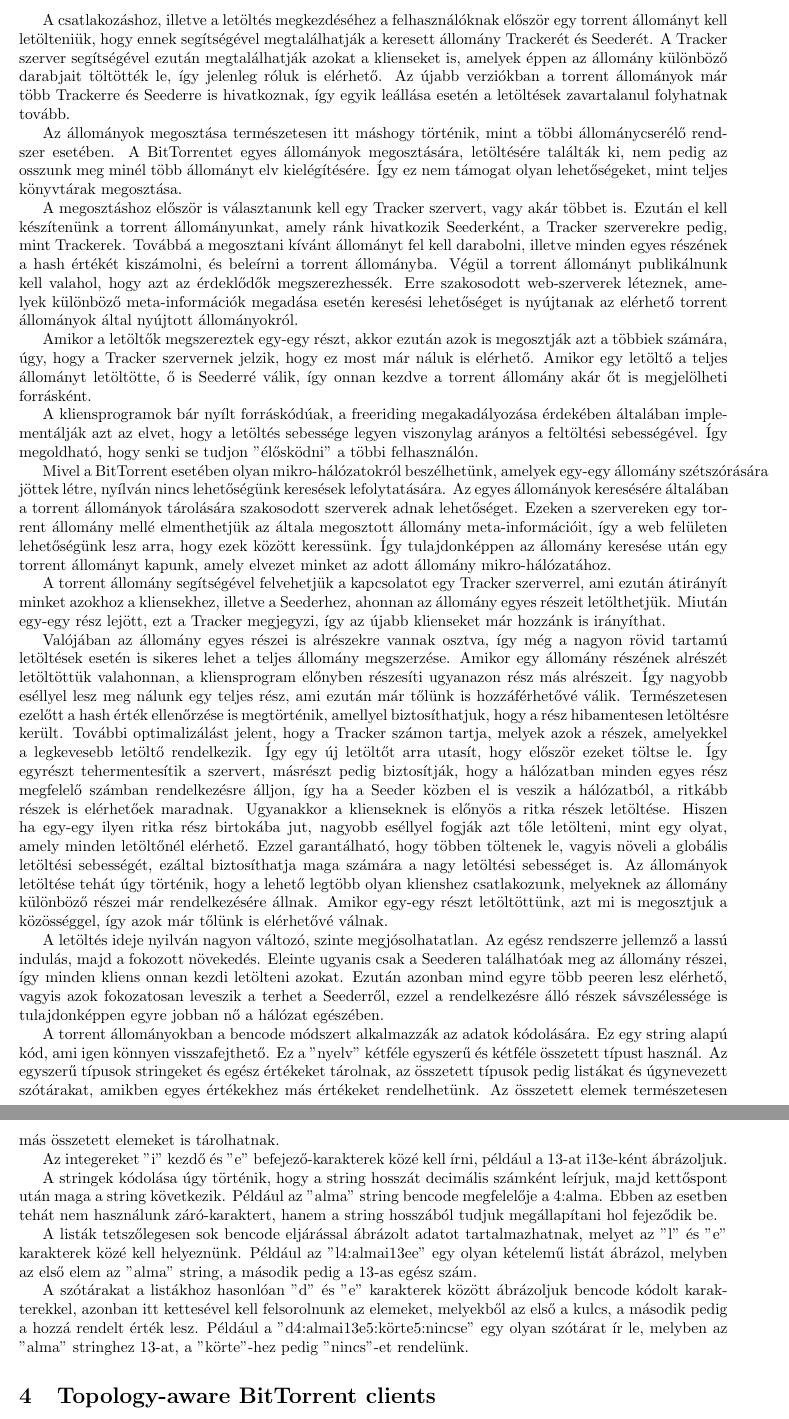
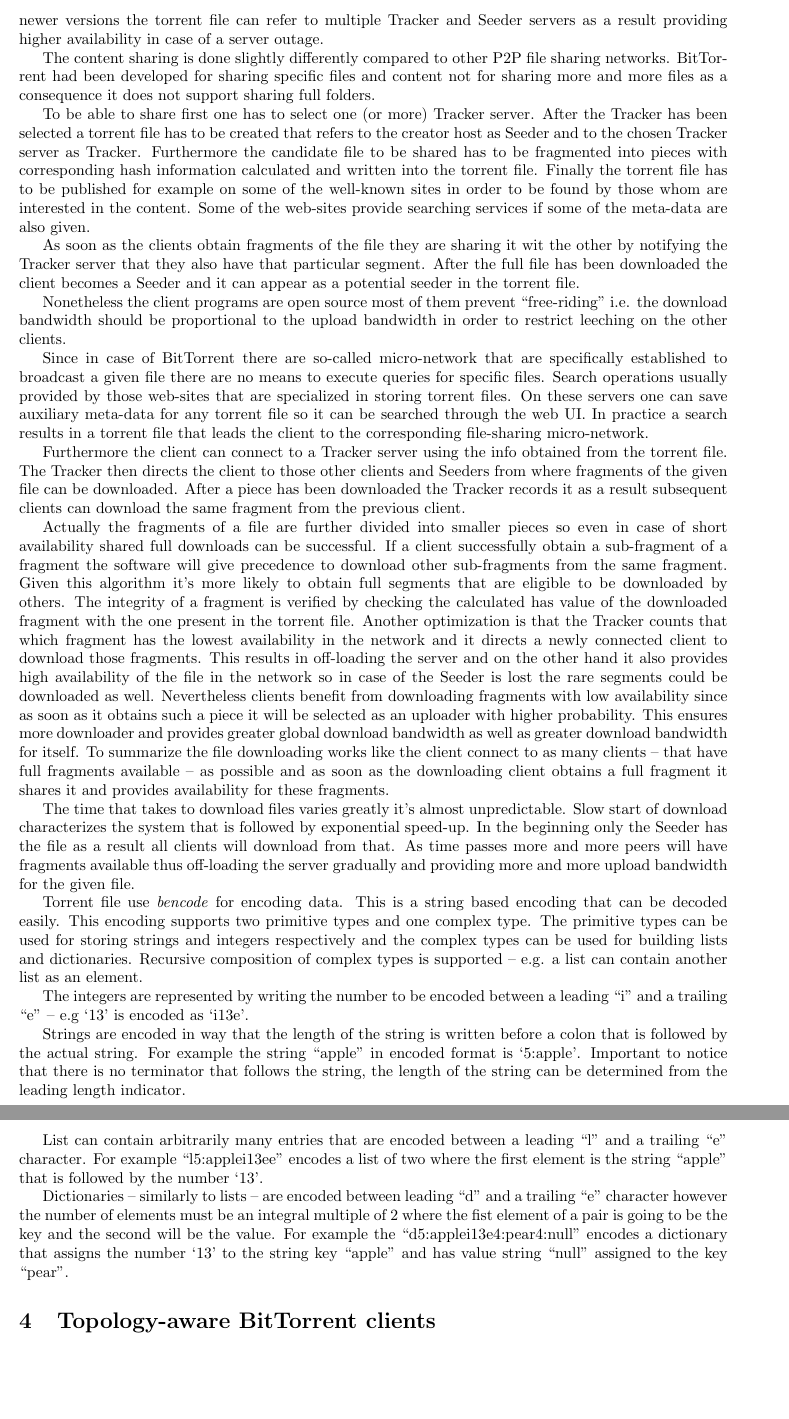
Before and after one commit to fecjanky/pub, a LaTeX document (Infocomm-lab-P2P/syllabus.tex): two parts of pages 4 and 5 of 7, joined at a grey line, cut at the place of the change, the shorter picture padded with empty space. Compiled offline with pdfLaTeX.

Commit message:
finished translation of section BitTorrent

```diff
--- a/Infocomm-lab-P2P/syllabus.tex
+++ b/Infocomm-lab-P2P/syllabus.tex
@@ -178,6 +172 @@
 
-A csatlakozáshoz, illetve a letöltés megkezdéséhez a felhasználóknak először egy torrent állományt kell letölteniük,
-hogy ennek segítségével megtalálhatják a keresett állomány Trackerét és Seederét. A Tracker szerver segítségével ezután
-megtalálhatják azokat a klienseket is, amelyek éppen az állomány különböző darabjait töltötték le, így jelenleg róluk
-is elérhető. Az újabb verziókban a torrent állományok már több Trackerre és Seederre is hivatkoznak, így egyik leállása
-esetén a letöltések zavartalanul folyhatnak tovább.
@@ -184,73 +177,77 @@
 
-Az állományok megosztása természetesen itt máshogy történik, mint a többi állománycserélő rendszer esetében. A
-BitTorrentet egyes állományok megosztására, letöltésére találták ki, nem pedig az osszunk meg minél több állományt elv
-kielégítésére. Így ez nem támogat olyan lehetőségeket, mint teljes könyvtárak megosztása.
+In order to connect to the network the user downloads the torrent file and the BitTorrent client can use that to locate
+the file's Tracker and Seeder servers. Using the Tracker the client can find other clients that has only downloaded
+fragments of the current file so they are also eligible to download from. In newer versions the torrent file can refer
+to multiple Tracker and Seeder servers as a result providing higher availability in case of a server outage.
 
-A megosztáshoz először is választanunk kell egy Tracker szervert, vagy akár többet is. Ezután el kell készítenünk a
-torrent állományunkat, amely ránk hivatkozik Seederként, a Tracker szerverekre pedig, mint Trackerek. Továbbá a
-megosztani kívánt állományt fel kell darabolni, illetve minden egyes részének a hash értékét kiszámolni, és beleírni a
-torrent állományba. Végül a torrent állományt publikálnunk kell valahol, hogy azt az érdeklődők megszerezhessék. Erre
-szakosodott web-szerverek léteznek, amelyek különböző meta-információk megadása esetén keresési lehetőséget is
-nyújtanak az elérhető torrent állományok által nyújtott állományokról.
+The content sharing is done slightly differently compared to other P2P file sharing networks. BitTorrent had been
+developed for sharing specific files and content not for sharing more and more files as a consequence it does not
+support sharing full folders.
 
-Amikor a letöltők megszereztek egy-egy részt, akkor ezután azok is megosztják azt a többiek számára, úgy, hogy a
-Tracker szervernek jelzik, hogy ez most már náluk is elérhető. Amikor egy letöltő a teljes állományt letöltötte, ő is
-Seederré válik, így onnan kezdve a torrent állomány akár őt is megjelölheti forrásként.
+To be able to share first one has to select one (or more) Tracker server. After the Tracker has been selected a torrent
+file has to be created that refers to the creator host as Seeder and to the chosen Tracker server as Tracker.
+Furthermore the candidate file to be shared has to be fragmented into pieces with corresponding hash information
+calculated and written into the torrent file. Finally the torrent file has to be published for example on some of the
+well-known sites in order to be found by those whom are interested in the content. Some of the web-sites provide
+searching services if some of the meta-data are also given.
 
-A kliensprogramok bár nyílt forráskódúak, a freeriding megakadályozása érdekében általában implementálják azt az elvet,
-hogy a letöltés sebessége legyen viszonylag arányos a feltöltési sebességével. Így megoldható, hogy senki se tudjon
-"élősködni" a többi felhasználón.
+As soon as the clients obtain fragments of the file they are sharing it wit the other by notifying the Tracker server
+that they also have that particular segment. After the full file has been downloaded the client becomes a Seeder and it
+can appear as a potential seeder in the torrent file.
 
-Mivel a BitTorrent esetében olyan mikro-hálózatokról beszélhetünk, amelyek egy-egy állomány szétszórására jöttek létre,
-nyílván nincs lehetőségünk keresések lefolytatására. Az egyes állományok keresésére általában a torrent állományok
-tárolására szakosodott szerverek adnak lehetőséget. Ezeken a szervereken egy torrent állomány mellé elmenthetjük az
-általa megosztott állomány meta-információit, így a web felületen lehetőségünk lesz arra, hogy ezek között keressünk.
-Így tulajdonképpen az állomány keresése után egy torrent állományt kapunk, amely elvezet minket az adott állomány
-mikro-hálózatához.
+Nonetheless the client programs are open source most of them prevent ``free-riding" i.e. the download bandwidth should
+be proportional to the upload bandwidth in order to restrict leeching on the other clients.
 
-A torrent állomány segítségével felvehetjük a kapcsolatot egy Tracker szerverrel, ami ezután átirányít minket azokhoz a
-kliensekhez, illetve a Seederhez, ahonnan az állomány egyes részeit letölthetjük. Miután egy-egy rész lejött, ezt a
-Tracker megjegyzi, így az újabb klienseket már hozzánk is irányíthat.
+Since in case of BitTorrent there are so-called micro-network that are specifically established to broadcast a given
+file there are no means to execute queries for specific files. Search operations usually provided by those web-sites
+that are specialized in storing torrent files. On these servers one can save auxiliary meta-data for any torrent file
+so it can be searched through the web UI. In practice a search results in a torrent file that leads the client to the
+corresponding file-sharing micro-network.
 
-Valójában az állomány egyes részei is alrészekre vannak osztva, így még a nagyon rövid tartamú letöltések esetén is
-sikeres lehet a teljes állomány megszerzése. Amikor egy állomány részének alrészét letöltöttük valahonnan, a
-kliensprogram előnyben részesíti ugyanazon rész más alrészeit. Így nagyobb eséllyel lesz meg nálunk egy teljes rész,
-ami ezután már tőlünk is hozzáférhetővé válik. Természetesen ezelőtt a hash érték ellenőrzése is megtörténik, amellyel
-biztosíthatjuk, hogy a rész hibamentesen letöltésre került. További optimalizálást jelent, hogy a Tracker számon
-tartja, melyek azok a részek, amelyekkel a legkevesebb letöltő rendelkezik. Így egy új letöltőt arra utasít, hogy
-először ezeket töltse le. Így egyrészt tehermentesítik a szervert, másrészt pedig biztosítják, hogy a hálózatban minden
-egyes rész megfelelő számban rendelkezésre álljon, így ha a Seeder közben el is veszik a hálózatból, a ritkább részek
-is elérhetőek maradnak. Ugyanakkor a klienseknek is előnyös a ritka részek letöltése. Hiszen ha egy-egy ilyen ritka
-rész birtokába jut, nagyobb eséllyel fogják azt tőle letölteni, mint egy olyat, amely minden letöltőnél elérhető. Ezzel
-garantálható, hogy többen töltenek le, vagyis növeli a globális letöltési sebességét, ezáltal biztosíthatja maga
-számára a nagy letöltési sebességet is. Az állományok letöltése tehát úgy történik, hogy a lehető legtöbb olyan
-klienshez csatlakozunk, melyeknek az állomány különböző részei már rendelkezésére állnak. Amikor egy-egy részt
-letöltöttünk, azt mi is megosztjuk a közösséggel, így azok már tőlünk is elérhetővé válnak.
+Furthermore the client can connect to a Tracker server using the info obtained from the torrent file. The Tracker then
+directs the client to those other clients and Seeders from where fragments of the given file can be downloaded. After a
+piece has been downloaded the Tracker records it as a result subsequent clients can download the same fragment from the
+previous client.
 
-A letöltés ideje nyilván nagyon változó, szinte megjósolhatatlan. Az egész rendszerre jellemző a lassú indulás, majd a
-fokozott növekedés. Eleinte ugyanis csak a Seederen találhatóak meg az állomány részei, így minden kliens onnan kezdi
-letölteni azokat. Ezután azonban mind egyre több peeren lesz elérhető, vagyis azok fokozatosan leveszik a terhet a
-Seederről, ezzel a rendelkezésre álló részek sávszélessége is tulajdonképpen egyre jobban nő a hálózat egészében.
+Actually the fragments of a file are further divided into smaller pieces so even in case of short availability shared
+full downloads can be successful. If a client successfully obtain a sub-fragment of a fragment the software will give
+precedence to download other sub-fragments from the same fragment. Given this algorithm it's more likely to obtain full
+segments that are eligible to be downloaded by others. The integrity of a fragment is verified by checking the
+calculated has value of the downloaded fragment with the one present in the torrent file. Another optimization is that
+the Tracker counts that which fragment has the lowest availability in the network and it directs a newly connected
+client to download those fragments. This results in off-loading the server and on the other hand it also provides high
+availability of the file in the network so in case of the Seeder is lost the rare segments could be downloaded as well.
+Nevertheless clients benefit from downloading fragments with low availability since as soon as it obtains such a piece
+it will be selected as an uploader with higher probability. This ensures more downloader and provides greater global
+download bandwidth as well as greater download bandwidth for itself. To summarize the file downloading works like the
+client connect to as many clients -- that have full fragments available -- as possible and as soon as the downloading
+client obtains a full fragment it shares it and provides availability for these fragments.
 
-A torrent állományokban a bencode módszert alkalmazzák az adatok kódolására. Ez egy string alapú kód, ami igen könnyen
-visszafejthető. Ez a "nyelv" kétféle egyszerű és kétféle összetett típust használ. Az egyszerű típusok stringeket és
-egész értékeket tárolnak, az összetett típusok pedig listákat és úgynevezett szótárakat, amikben egyes értékekhez más
-értékeket rendelhetünk. Az összetett elemek természetesen más összetett elemeket is tárolhatnak.
+The time that takes to download files varies greatly it's almost unpredictable. Slow start of download characterizes
+the system that is followed by exponential speed-up. In the beginning only the Seeder has the file as a result all
+clients will download from that. As time passes more and more peers will have fragments available thus off-loading the
+server gradually and providing more and more upload bandwidth for the given file.
 
-Az integereket "i" kezdő és "e" befejező-karakterek közé kell írni, például a 13-at i13e-ként ábrázoljuk.
+Torrent file use \emph{bencode} for encoding data. This is a string based encoding that can be decoded easily. This
+encoding supports two primitive types and one complex type. The primitive types can be used for storing strings and
+integers respectively and the complex types can be used for building lists and dictionaries. Recursive composition of
+complex types is supported -- e.g. a list can contain another list as an element.
 
-A stringek kódolása úgy történik, hogy a string hosszát decimális számként leírjuk, majd kettőspont után maga a string
-következik. Például az "alma" string bencode megfelelője a 4:alma. Ebben az esetben tehát nem használunk
-záró-karaktert, hanem a string hosszából tudjuk megállapítani hol fejeződik be.
+The integers are represented by writing the number to be encoded between  a leading ``i" and a trailing ``e" -- e.g
+`13' is encoded as `i13e'.
 
-A listák tetszőlegesen sok bencode eljárással ábrázolt adatot tartalmazhatnak, melyet az "l" és "e" karakterek közé
-kell helyeznünk. Például az "l4:almai13ee" egy olyan kételemű listát ábrázol, melyben az első elem az "alma” string, a
-második pedig a 13-as egész szám.
+Strings are encoded in way that the length of the string is written before a colon that is followed by the actual
+string. For example the string ``apple" in encoded format is `5:apple'. Important to notice that there is no terminator
+that follows the string, the length of the string can be determined from the leading length indicator.
 
-A szótárakat a listákhoz hasonlóan "d" és "e" karakterek között ábrázoljuk bencode kódolt karakterekkel, azonban itt
-kettesével kell felsorolnunk az elemeket, melyekből az első a kulcs, a második pedig a hozzá rendelt érték lesz.
-Például a "d4:almai13e5:körte5:nincse" egy olyan szótárat ír le, melyben az "alma" stringhez 13-at, a "körte"-hez pedig
-"nincs"-et rendelünk.
+List can contain arbitrarily many entries that are encoded between a leading ``l" and a trailing ``e" character. For
+example ``l5:applei13ee" encodes a list of two where the first element is the string ``apple" that is followed by the
+number `13'.
+
+Dictionaries -- similarly to lists -- are encoded between leading ``d" and a trailing ``e" character however the number
+of elements must be an integral multiple of 2 where the fist element of a pair is going to be the key and the second
+will be the value. For example the ``d5:applei13e4:pear4:null" encodes a dictionary that assigns the number `13' to the
+string key ``apple" and has value string ``null" assigned to the key ``pear".
 
 \section{Topology-aware BitTorrent clients}
 
```
Also changed, not shown: Infocomm-lab-P2P/syllabus.tex (68 more changed lines).
